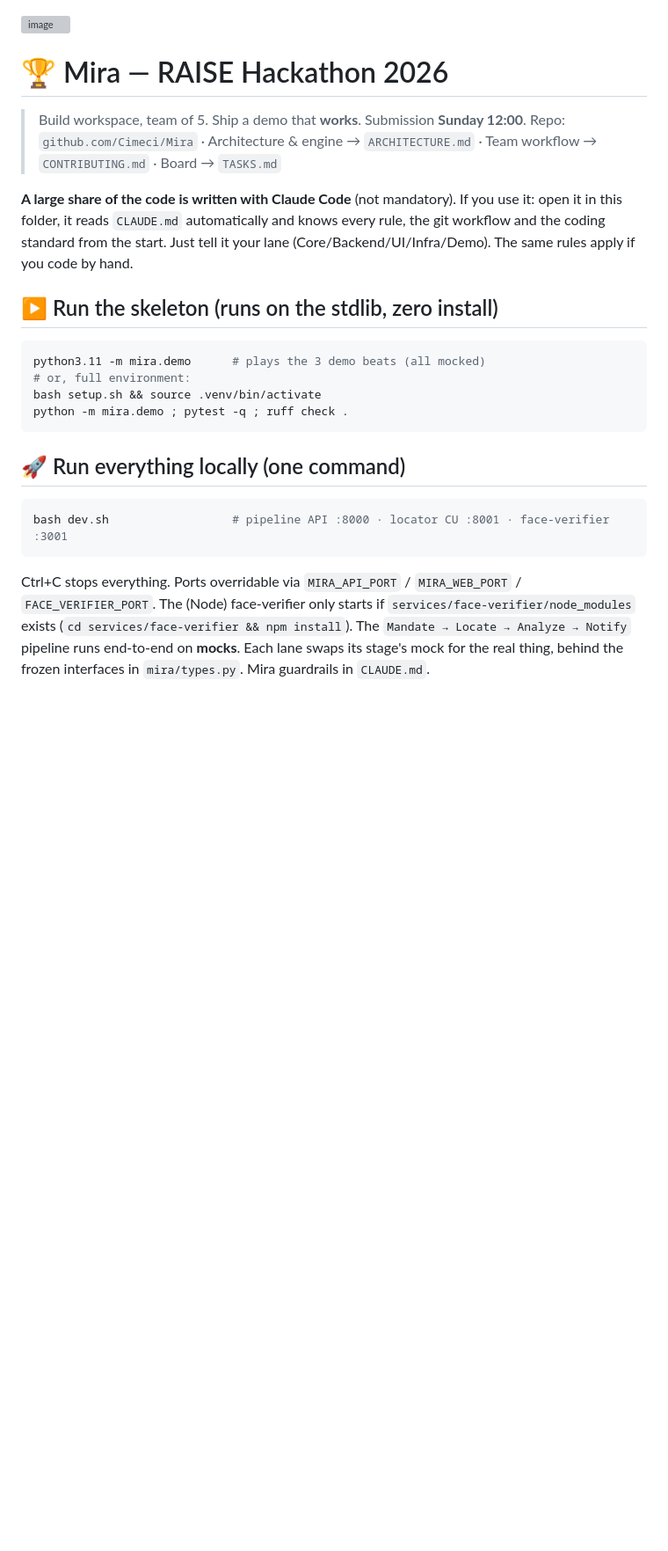
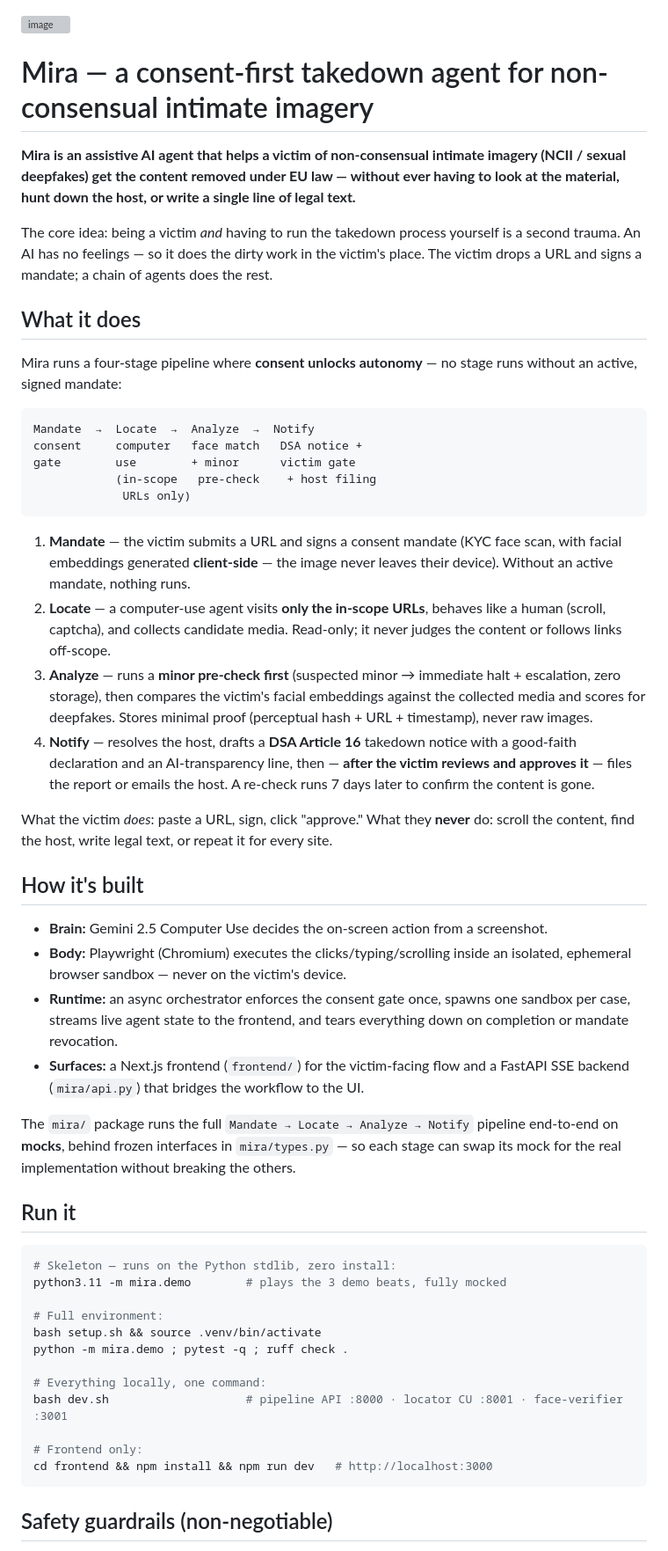
Before and after one commit to Cimeci/Mira, a Markdown page: README.md, the part around one of its changes. Shown at 88% size. GitHub-like rendering; blank space fills up the shorter version; grey boxes are pictures that could not be loaded.

Commit message:
docs: rewrite README as English Mira overview

````diff
--- a/README.md
+++ b/README.md
@@ -1,27 +1,56 @@
 <img width="1792" height="592" alt="image" src="https://github.com/user-attachments/assets/4e248cd0-d80b-446d-b7c4-b694e92d92e2" />
 
 
-# 🏆 Mira — RAISE Hackathon 2026
+# Mira — a consent-first takedown agent for non-consensual intimate imagery
 
-> Build workspace, team of 5. Ship a demo that **works**. Submission **Sunday 12:00**.
-> Repo: `github.com/Cimeci/Mira` · Architecture & engine → `ARCHITECTURE.md` · Team workflow → `CONTRIBUTING.md` · Board → `TASKS.md`
+**Mira is an assistive AI agent that helps a victim of non-consensual intimate imagery (NCII / sexual deepfakes) get the content removed under EU law — without ever having to look at the material, hunt down the host, or write a single line of legal text.**
 
-**A large share of the code is written with Claude Code** (not mandatory). If you use it: open it in this folder, it reads `CLAUDE.md` automatically and knows every rule, the git workflow and the coding standard from the start. Just tell it your lane (Core/Backend/UI/Infra/Demo). The same rules apply if you code by hand.
+The core idea: being a victim *and* having to run the takedown process yourself is a second trauma. An AI has no feelings — so it does the dirty work in the victim's place. The victim drops a URL and signs a mandate; a chain of agents does the rest.
 
-## ▶️ Run the skeleton (runs on the stdlib, zero install)
+## What it does
+
+Mira runs a four-stage pipeline where **consent unlocks autonomy** — no stage runs without an active, signed mandate:
+
+```
+Mandate  →  Locate  →  Analyze  →  Notify
+consent     computer   face match   DSA notice +
+gate        use        + minor      victim gate
+            (in-scope   pre-check    + host filing
+             URLs only)
+```
+
+1. **Mandate** — the victim submits a URL and signs a consent mandate (KYC face scan, with facial embeddings generated **client-side** — the image never leaves their device). Without an active mandate, nothing runs.
+2. **Locate** — a computer-use agent visits **only the in-scope URLs**, behaves like a human (scroll, captcha), and collects candidate media. Read-only; it never judges the content or follows links off-scope.
+3. **Analyze** — runs a **minor pre-check first** (suspected minor → immediate halt + escalation, zero storage), then compares the victim's facial embeddings against the collected media and scores for deepfakes. Stores minimal proof (perceptual hash + URL + timestamp), never raw images.
+4. **Notify** — resolves the host, drafts a **DSA Article 16** takedown notice with a good-faith declaration and an AI-transparency line, then — **after the victim reviews and approves it** — files the report or emails the host. A re-check runs 7 days later to confirm the content is gone.
+
+What the victim *does*: paste a URL, sign, click "approve." What they **never** do: scroll the content, find the host, write legal text, or repeat it for every site.
+
+## How it's built
+
+- **Brain:** Gemini 2.5 Computer Use decides the on-screen action from a screenshot.
+- **Body:** Playwright (Chromium) executes the clicks/typing/scrolling inside an isolated, ephemeral browser sandbox — never on the victim's device.
+- **Runtime:** an async orchestrator enforces the consent gate once, spawns one sandbox per case, streams live agent state to the frontend, and tears everything down on completion or mandate revocation.
+- **Surfaces:** a Next.js frontend (`frontend/`) for the victim-facing flow and a FastAPI SSE backend (`mira/api.py`) that bridges the workflow to the UI.
+
+The `mira/` package runs the full `Mandate → Locate → Analyze → Notify` pipeline end-to-end on **mocks**, behind frozen interfaces in `mira/types.py` — so each stage can swap its mock for the real implementation without breaking the others.
+
+## Run it
+
 ```bash
-python3.11 -m mira.demo      # plays the 3 demo beats (all mocked)
-# or, full environment:
+# Skeleton — runs on the Python stdlib, zero install:
+python3.11 -m mira.demo        # plays the 3 demo beats, fully mocked
+
+# Full environment:
 bash setup.sh && source .venv/bin/activate
 python -m mira.demo ; pytest -q ; ruff check .
+
+# Everything locally, one command:
+bash dev.sh                    # pipeline API :8000 · locator CU :8001 · face-verifier :3001
+
+# Frontend only:
+cd frontend && npm install && npm run dev   # http://localhost:3000
 ```
 
-## 🚀 Run everything locally (one command)
-```bash
-bash dev.sh                  # pipeline API :8000 · locator CU :8001 · face-verifier :3001
-```
-Ctrl+C stops everything. Ports overridable via `MIRA_API_PORT` / `MIRA_WEB_PORT` /
-`FACE_VERIFIER_PORT`. The (Node) face-verifier only starts if
-`services/face-verifier/node_modules` exists (`cd services/face-verifier && npm install`).
-The `Mandate → Locate → Analyze → Notify` pipeline runs end-to-end on **mocks**. Each lane swaps its stage's mock for the real thing, behind the frozen interfaces in `mira/types.py`. Mira guardrails in `CLAUDE.md`.
+## Safety guardrails (non-negotiable)
 
````
Also changed, not shown: other parts of README.md (+10 -33 lines).
